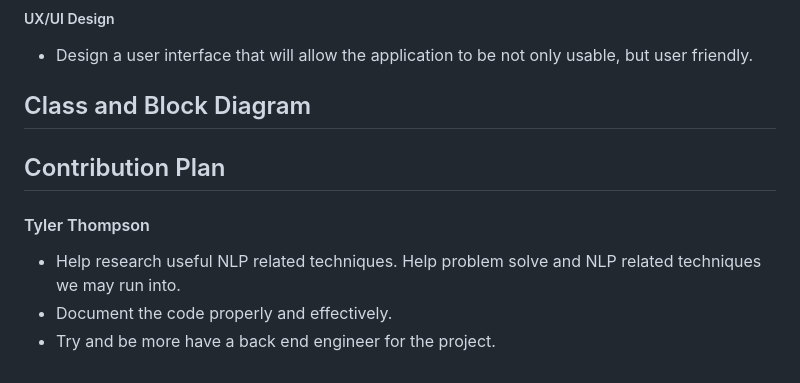
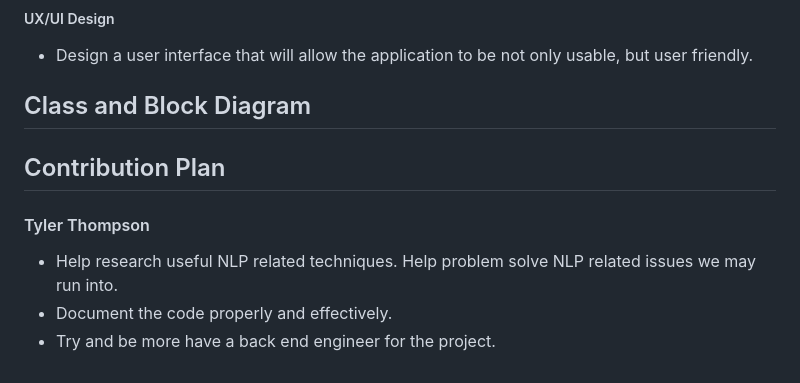
Before and after one commit to justyden/Text_Summary_Using_NLP, a Markdown page: Preliminary_Report.md, the part around the change. Rendered like a GitHub page.

Commit message:
Update Preliminary_Report.md
Updated preliminary report

```diff
--- a/Preliminary_Report.md
+++ b/Preliminary_Report.md
@@ -36,6 +36,6 @@
 
  ## Contribution Plan
  #### Tyler Thompson
- - Help research useful NLP related techniques. Help problem solve and NLP related techniques we may run into.
+ - Help research useful NLP related techniques. Help problem solve NLP related issues we may run into.
  - Document the code properly and effectively.
  - Try and be more have a back end engineer for the project.
```
